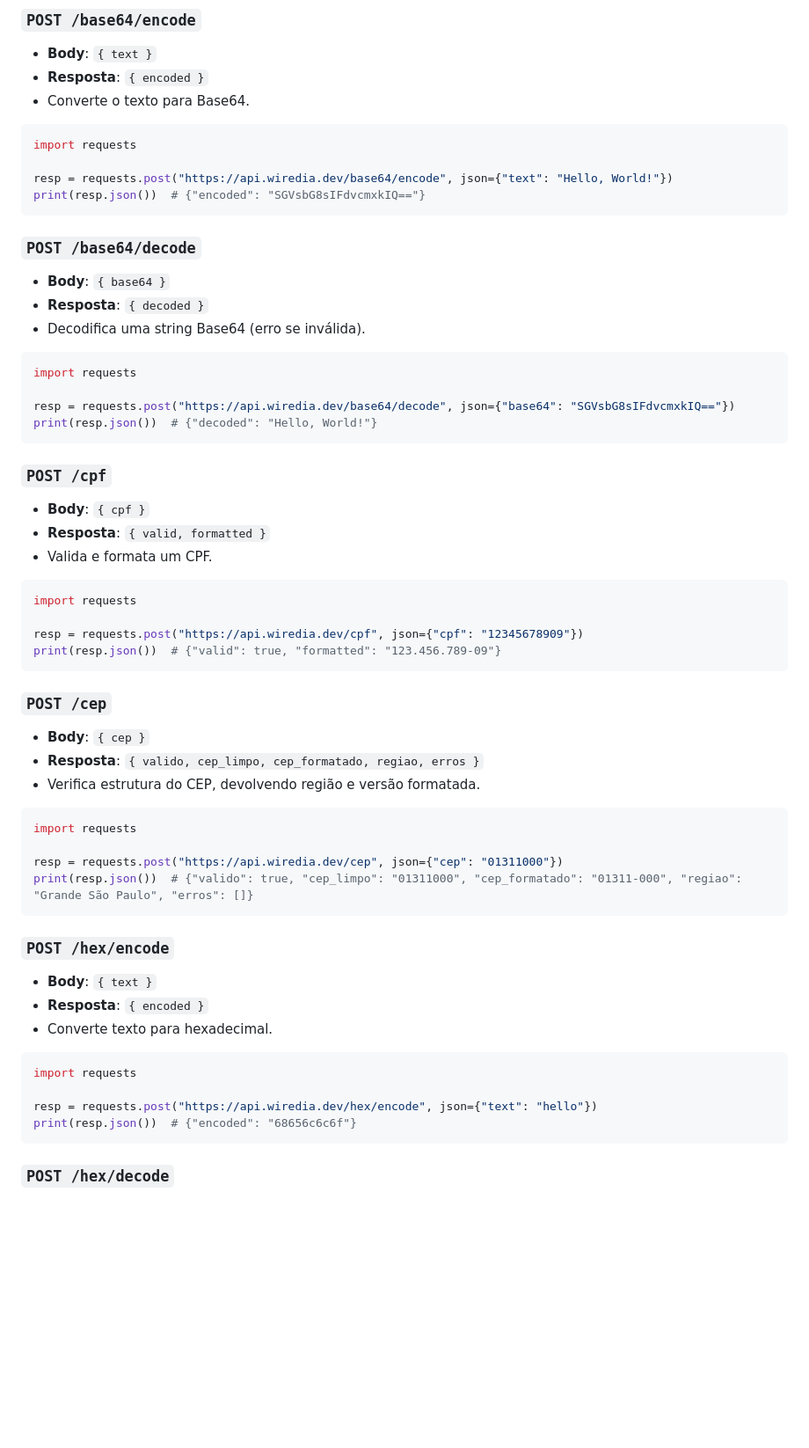
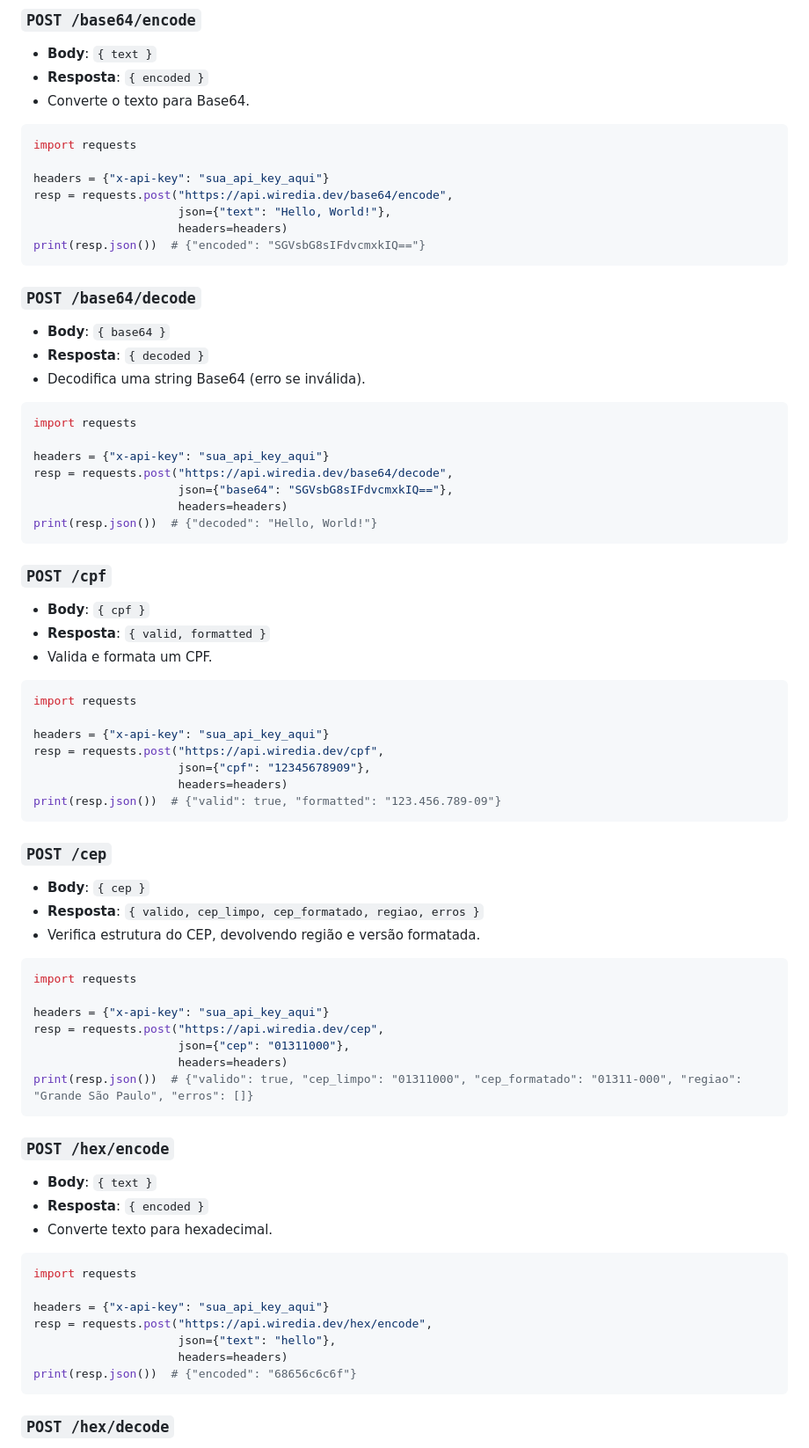
Before and after one commit to marcosltf/wiredia, a Markdown page: README.md, the part around the change printed below. Shown: that part at 88% size. Rendered like a GitHub page; blank space fills up the shorter version.

````diff
--- a/README.md
+++ b/README.md
@@ -40,7 +90,10 @@ print(resp.json())  # {"algorithm": "sha256", "match": true}
 ```python
 import requests
 
-resp = requests.post("https://api.wiredia.dev/base64/encode", json={"text": "Hello, World!"})
+headers = {"x-api-key": "sua_api_key_aqui"}
+resp = requests.post("https://api.wiredia.dev/base64/encode",
+                     json={"text": "Hello, World!"},
+                     headers=headers)
 print(resp.json())  # {"encoded": "SGVsbG8sIFdvcmxkIQ=="}
 ```
 
@@ -52,7 +105,10 @@ print(resp.json())  # {"encoded": "SGVsbG8sIFdvcmxkIQ=="}
 ```python
 import requests
 
-resp = requests.post("https://api.wiredia.dev/base64/decode", json={"base64": "SGVsbG8sIFdvcmxkIQ=="})
+headers = {"x-api-key": "sua_api_key_aqui"}
+resp = requests.post("https://api.wiredia.dev/base64/decode",
+                     json={"base64": "SGVsbG8sIFdvcmxkIQ=="},
+                     headers=headers)
 print(resp.json())  # {"decoded": "Hello, World!"}
 ```
 
@@ -64,7 +120,10 @@ print(resp.json())  # {"decoded": "Hello, World!"}
 ```python
 import requests
 
-resp = requests.post("https://api.wiredia.dev/cpf", json={"cpf": "12345678909"})
+headers = {"x-api-key": "sua_api_key_aqui"}
+resp = requests.post("https://api.wiredia.dev/cpf",
+                     json={"cpf": "12345678909"},
+                     headers=headers)
 print(resp.json())  # {"valid": true, "formatted": "123.456.789-09"}
 ```
 
@@ -76,7 +135,10 @@ print(resp.json())  # {"valid": true, "formatted": "123.456.789-09"}
 ```python
 import requests
 
-resp = requests.post("https://api.wiredia.dev/cep", json={"cep": "01311000"})
+headers = {"x-api-key": "sua_api_key_aqui"}
+resp = requests.post("https://api.wiredia.dev/cep",
+                     json={"cep": "01311000"},
+                     headers=headers)
 print(resp.json())  # {"valido": true, "cep_limpo": "01311000", "cep_formatado": "01311-000", "regiao": "Grande São Paulo", "erros": []}
 ```
 
@@ -88,7 +150,10 @@ print(resp.json())  # {"valido": true, "cep_limpo": "01311000", "cep_formatado":
 ```python
 import requests
 
-resp = requests.post("https://api.wiredia.dev/hex/encode", json={"text": "hello"})
+headers = {"x-api-key": "sua_api_key_aqui"}
+resp = requests.post("https://api.wiredia.dev/hex/encode",
+                     json={"text": "hello"},
+                     headers=headers)
 print(resp.json())  # {"encoded": "68656c6c6f"}
 ```
 
````
Also changed, not shown: other parts of README.md (+78 -14 lines).
